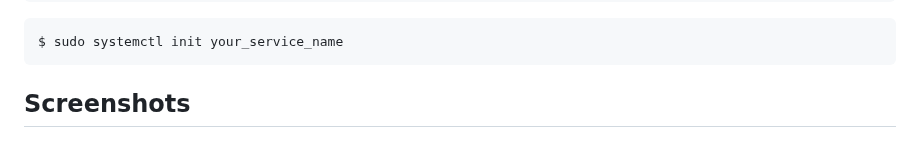
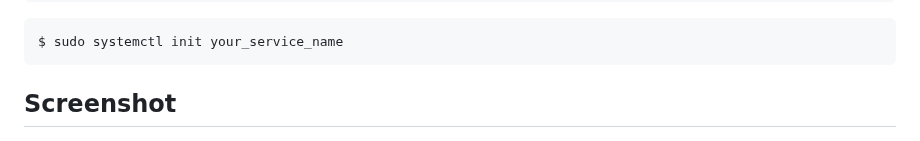
Before and after one commit to palmatovic/ore_dashboard, a Markdown page: README.md, the part around the change. GitHub-like rendering.

````diff
--- a/README.md
+++ b/README.md
@@ -113,7 +113,7 @@ $ sudo systemctl enable your_service_name
 $ sudo systemctl init your_service_name
 ```
 
-## Screenshots
+## Screenshot
 
 ![UI](ui.png)
 
````
